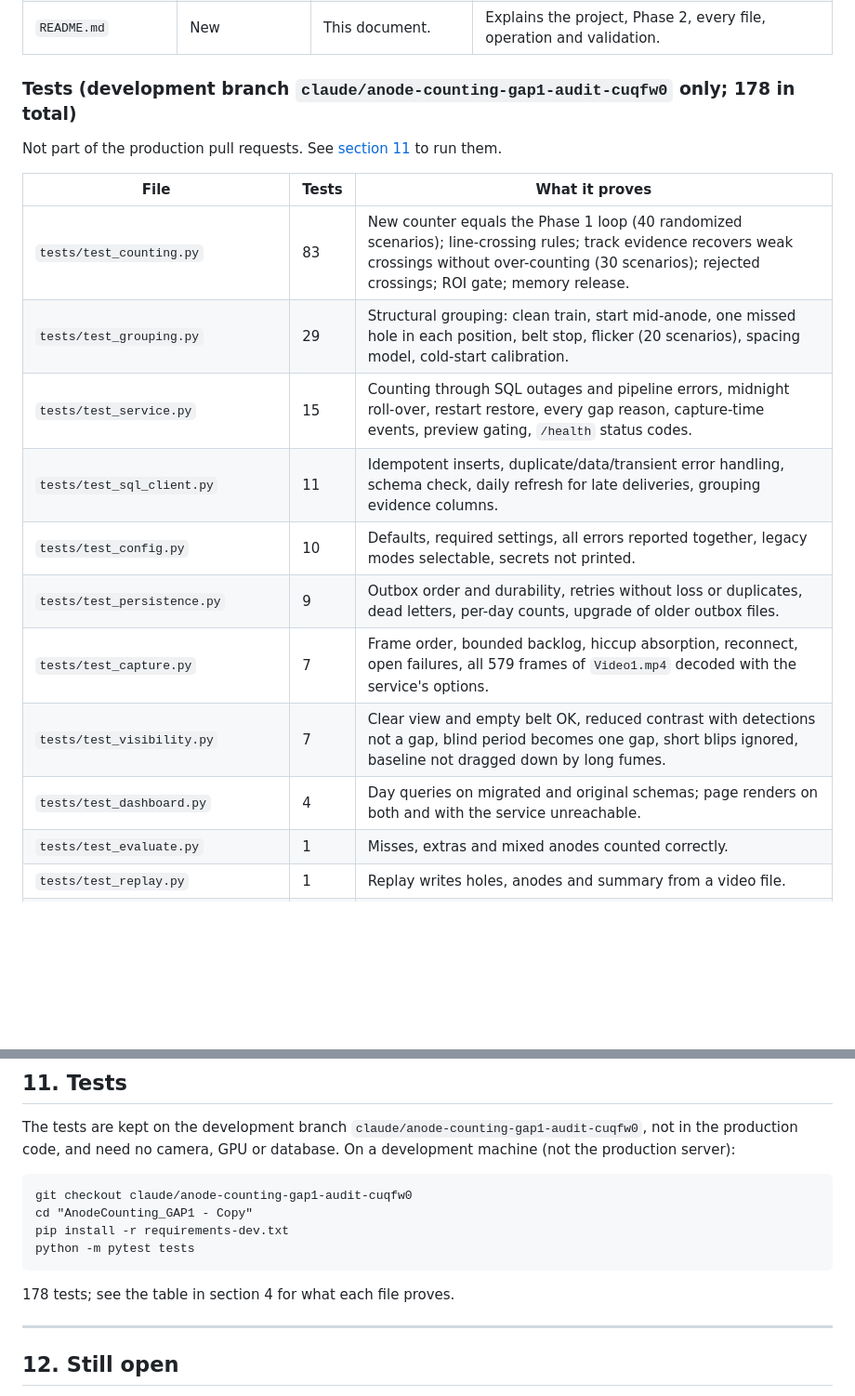
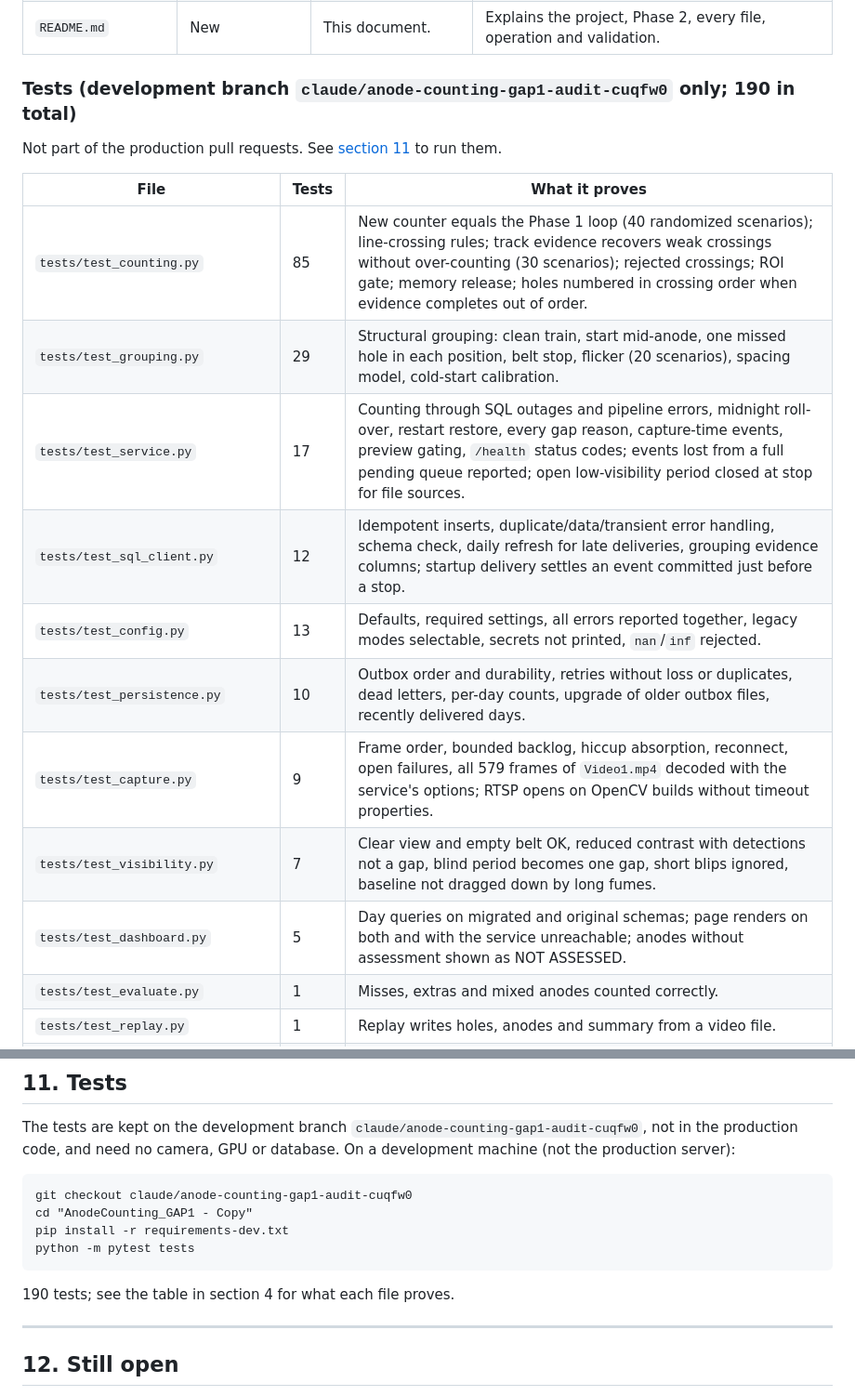
Before and after one commit to nav0225/F1Page, a Markdown page: AnodeCounting_GAP1 - Copy/README.md, 2 parts joined by grey strips. Shown at 93% size. Drawn GitHub-style; blank space fills up the shorter version.

Commit message:
README: code review fixes; test counts
Co-Authored-By: Claude Opus 5.5 <noreply@anthropic.com>
Claude-Session: https://claude.ai/code/session_01NJdYzpVNbx3ZrU6aHWfTZe

````diff
--- a/AnodeCounting_GAP1 - Copy/README.md
+++ b/AnodeCounting_GAP1 - Copy/README.md
@@ -304,21 +321,21 @@ Status: **New** (added in Phase 2), **Rewritten**, **Modified**, **Unchanged**.
 | `.gitignore` | Modified | Ignored files. | Adds the local outbox folder `data/` and test caches. |
 | `README.md` | New | This document. | Explains the project, Phase 2, every file, operation and validation. |
 
-### Tests (development branch `claude/anode-counting-gap1-audit-cuqfw0` only; 178 in total)
+### Tests (development branch `claude/anode-counting-gap1-audit-cuqfw0` only; 190 in total)
 
 Not part of the production pull requests. See [section 11](#11-tests) to run them.
 
 | File | Tests | What it proves |
 |---|---|---|
-| `tests/test_counting.py` | 83 | New counter equals the Phase 1 loop (40 randomized scenarios); line-crossing rules; track evidence recovers weak crossings without over-counting (30 scenarios); rejected crossings; ROI gate; memory release. |
+| `tests/test_counting.py` | 85 | New counter equals the Phase 1 loop (40 randomized scenarios); line-crossing rules; track evidence recovers weak crossings without over-counting (30 scenarios); rejected crossings; ROI gate; memory release; holes numbered in crossing order when evidence completes out of order. |
 | `tests/test_grouping.py` | 29 | Structural grouping: clean train, start mid-anode, one missed hole in each position, belt stop, flicker (20 scenarios), spacing model, cold-start calibration. |
-| `tests/test_service.py` | 15 | Counting through SQL outages and pipeline errors, midnight roll-over, restart restore, every gap reason, capture-time events, preview gating, `/health` status codes. |
-| `tests/test_sql_client.py` | 11 | Idempotent inserts, duplicate/data/transient error handling, schema check, daily refresh for late deliveries, grouping evidence columns. |
-| `tests/test_config.py` | 10 | Defaults, required settings, all errors reported together, legacy modes selectable, secrets not printed. |
-| `tests/test_persistence.py` | 9 | Outbox order and durability, retries without loss or duplicates, dead letters, per-day counts, upgrade of older outbox files. |
-| `tests/test_capture.py` | 7 | Frame order, bounded backlog, hiccup absorption, reconnect, open failures, all 579 frames of `Video1.mp4` decoded with the service's options. |
+| `tests/test_service.py` | 17 | Counting through SQL outages and pipeline errors, midnight roll-over, restart restore, every gap reason, capture-time events, preview gating, `/health` status codes; events lost from a full pending queue reported; open low-visibility period closed at stop for file sources. |
+| `tests/test_sql_client.py` | 12 | Idempotent inserts, duplicate/data/transient error handling, schema check, daily refresh for late deliveries, grouping evidence columns; startup delivery settles an event committed just before a stop. |
+| `tests/test_config.py` | 13 | Defaults, required settings, all errors reported together, legacy modes selectable, secrets not printed, `nan`/`inf` rejected. |
+| `tests/test_persistence.py` | 10 | Outbox order and durability, retries without loss or duplicates, dead letters, per-day counts, upgrade of older outbox files, recently delivered days. |
+| `tests/test_capture.py` | 9 | Frame order, bounded backlog, hiccup absorption, reconnect, open failures, all 579 frames of `Video1.mp4` decoded with the service's options; RTSP opens on OpenCV builds without timeout properties. |
 | `tests/test_visibility.py` | 7 | Clear view and empty belt OK, reduced contrast with detections not a gap, blind period becomes one gap, short blips ignored, baseline not dragged down by long fumes. |
-| `tests/test_dashboard.py` | 4 | Day queries on migrated and original schemas; page renders on both and with the service unreachable. |
+| `tests/test_dashboard.py` | 5 | Day queries on migrated and original schemas; page renders on both and with the service unreachable; anodes without assessment shown as NOT ASSESSED. |
 | `tests/test_evaluate.py` | 1 | Misses, extras and mixed anodes counted correctly. |
 | `tests/test_replay.py` | 1 | Replay writes holes, anodes and summary from a video file. |
 | `tests/test_instance_lock.py` | 1 | A second process cannot start; lock released when the owner dies. |
@@ -535,7 +552,7 @@ pip install -r requirements-dev.txt
 python -m pytest tests
 ```
 
-178 tests; see the table in section 4 for what each file proves.
+190 tests; see the table in section 4 for what each file proves.
 
 ---
 
````
Also changed, not shown: other parts of AnodeCounting_GAP1 - Copy/README.md (+17 -0 lines).
